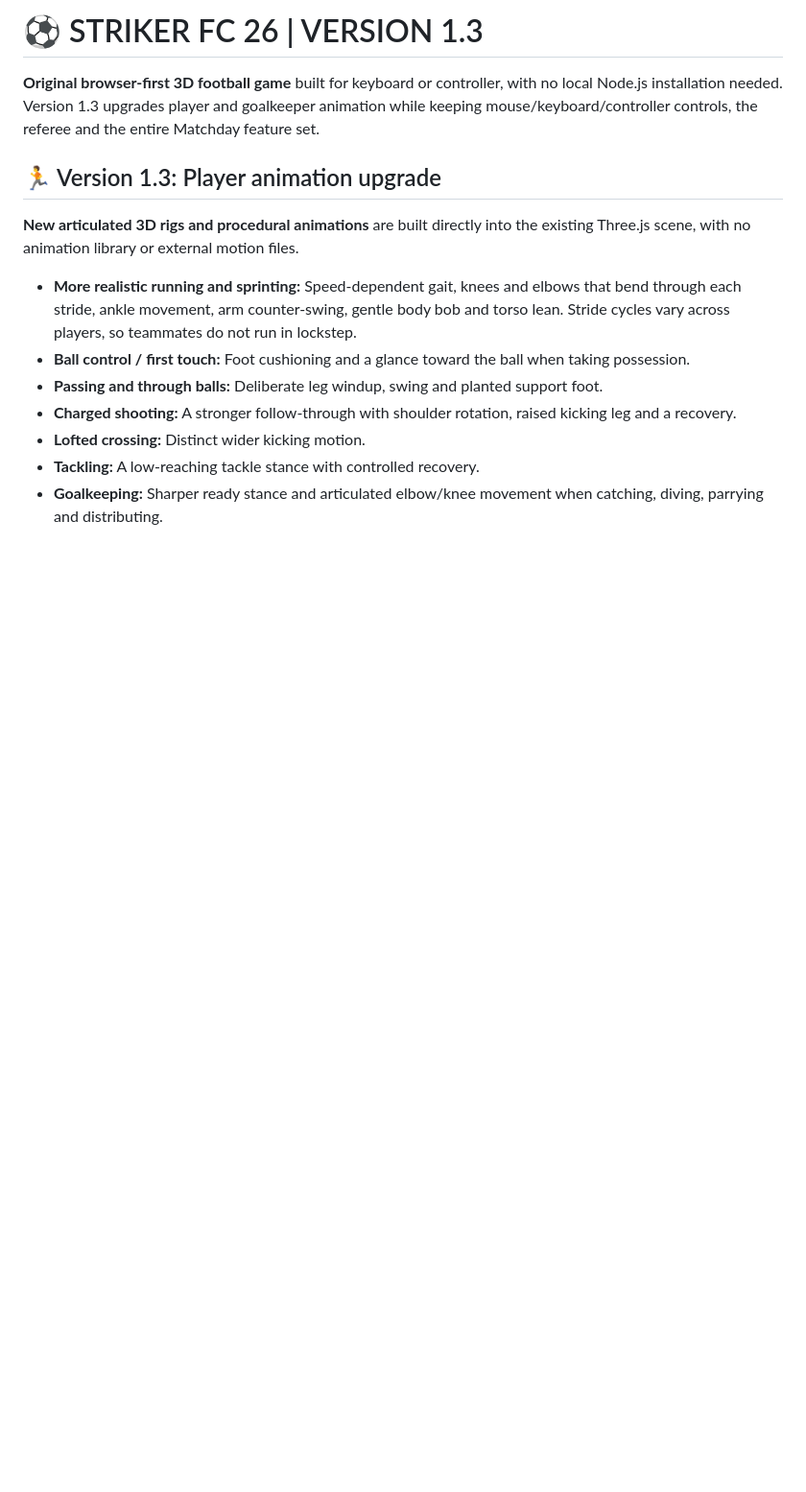
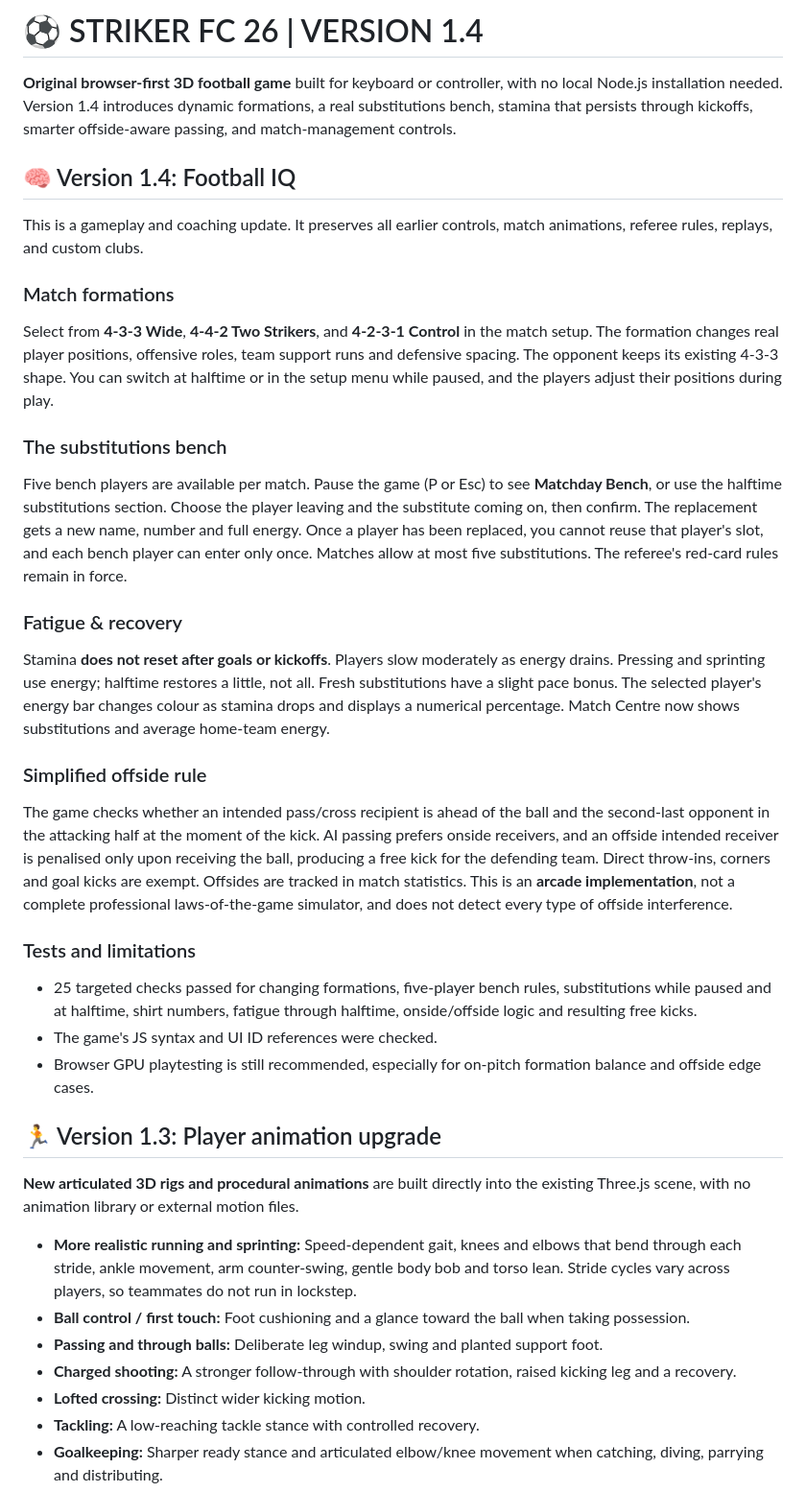
Before and after one commit to jdarkyeka6/StrikerFC26, a Markdown page: README.md, the part around the change. Shown at 96% size. Drawn GitHub-style; blank space fills up the shorter version.

Commit message:
Document Football IQ V1.4 tactical formations, substitutions, fatigue and offside

```diff
--- a/README.md
+++ b/README.md
@@ -1,6 +1,27 @@
-# ⚽ STRIKER FC 26 | VERSION 1.3
+# ⚽ STRIKER FC 26 | VERSION 1.4
 
-**Original browser-first 3D football game** built for keyboard or controller, with no local Node.js installation needed. Version 1.3 upgrades player and goalkeeper animation while keeping mouse/keyboard/controller controls, the referee and the entire Matchday feature set.
+**Original browser-first 3D football game** built for keyboard or controller, with no local Node.js installation needed. Version 1.4 introduces dynamic formations, a real substitutions bench, stamina that persists through kickoffs, smarter offside-aware passing, and match-management controls.
+
+## 🧠 Version 1.4: Football IQ
+
+This is a gameplay and coaching update. It preserves all earlier controls, match animations, referee rules, replays, and custom clubs.
+
+### Match formations
+Select from **4-3-3 Wide**, **4-4-2 Two Strikers**, and **4-2-3-1 Control** in the match setup. The formation changes real player positions, offensive roles, team support runs and defensive spacing. The opponent keeps its existing 4-3-3 shape. You can switch at halftime or in the setup menu while paused, and the players adjust their positions during play.
+
+### The substitutions bench
+Five bench players are available per match. Pause the game (P or Esc) to see **Matchday Bench**, or use the halftime substitutions section. Choose the player leaving and the substitute coming on, then confirm. The replacement gets a new name, number and full energy. Once a player has been replaced, you cannot reuse that player's slot, and each bench player can enter only once. Matches allow at most five substitutions. The referee's red-card rules remain in force.
+
+### Fatigue & recovery
+Stamina **does not reset after goals or kickoffs**. Players slow moderately as energy drains. Pressing and sprinting use energy; halftime restores a little, not all. Fresh substitutions have a slight pace bonus. The selected player's energy bar changes colour as stamina drops and displays a numerical percentage. Match Centre now shows substitutions and average home-team energy.
+
+### Simplified offside rule
+The game checks whether an intended pass/cross recipient is ahead of the ball and the second-last opponent in the attacking half at the moment of the kick. AI passing prefers onside receivers, and an offside intended receiver is penalised only upon receiving the ball, producing a free kick for the defending team. Direct throw-ins, corners and goal kicks are exempt. Offsides are tracked in match statistics. This is an **arcade implementation**, not a complete professional laws-of-the-game simulator, and does not detect every type of offside interference.
+
+### Tests and limitations
+- 25 targeted checks passed for changing formations, five-player bench rules, substitutions while paused and at halftime, shirt numbers, fatigue through halftime, onside/offside logic and resulting free kicks.
+- The game's JS syntax and UI ID references were checked.
+- Browser GPU playtesting is still recommended, especially for on-pitch formation balance and offside edge cases.
 
 ## 🏃 Version 1.3: Player animation upgrade
 
```
